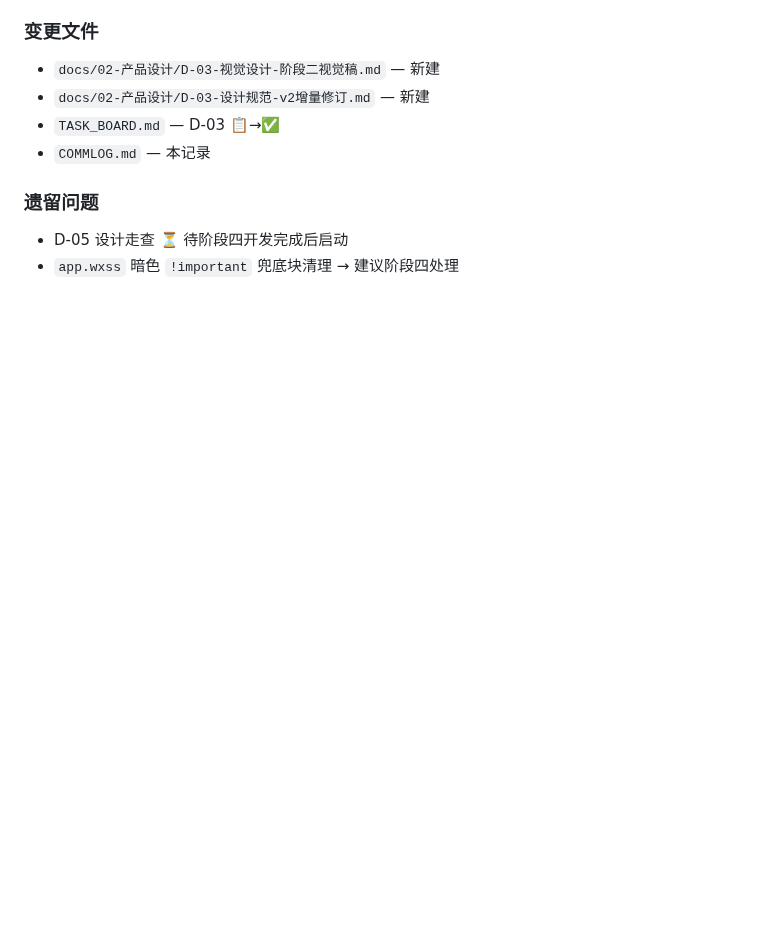
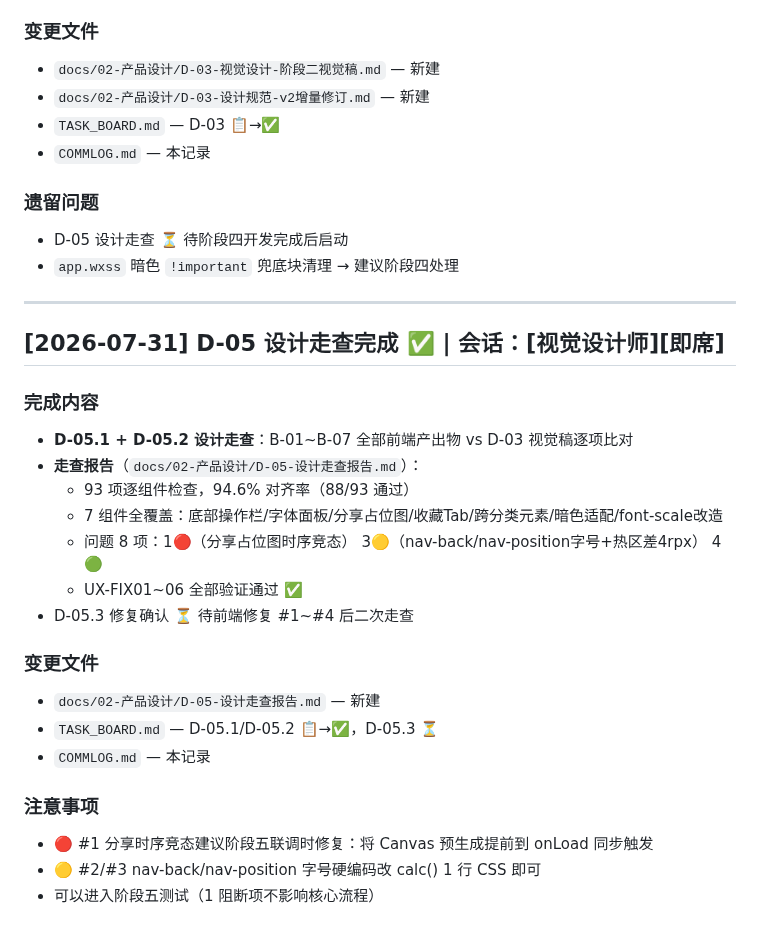
Before and after one commit to tengfeizhao1219/One-News, a Markdown page: COMMLOG.md, the part around the change. GitHub-like rendering; blank space fills up the shorter version.

Commit message:
docs(ui): D-05 设计走查完成 — 93项检查, 94.6%对齐率, 1🔴3🟡4🟢
- D-05-设计走查报告.md: 7组件全覆盖逐项比对 + UX-FIX01~06验证通过
- TASK_BOARD: D-05.1/D-05.2 ✅, D-05.3 ⏳
- COMMLOG: D-05完成记录

```diff
--- a/COMMLOG.md
+++ b/COMMLOG.md
@@ -1241,3 +1241,26 @@
 ### 遗留问题
 - D-05 设计走查 ⏳ 待阶段四开发完成后启动
 - `app.wxss` 暗色 `!important` 兜底块清理 → 建议阶段四处理
+
+---
+
+## [2026-07-31] D-05 设计走查完成 ✅ | 会话：[视觉设计师][即席]
+
+### 完成内容
+- **D-05.1 + D-05.2 设计走查**：B-01~B-07 全部前端产出物 vs D-03 视觉稿逐项比对
+- **走查报告**（`docs/02-产品设计/D-05-设计走查报告.md`）：
+  - 93 项逐组件检查，94.6% 对齐率（88/93 通过）
+  - 7 组件全覆盖：底部操作栏/字体面板/分享占位图/收藏Tab/跨分类元素/暗色适配/font-scale改造
+  - 问题 8 项：1🔴（分享占位图时序竞态） 3🟡（nav-back/nav-position字号+热区差4rpx） 4🟢
+  - UX-FIX01~06 全部验证通过 ✅
+- D-05.3 修复确认 ⏳ 待前端修复 #1~#4 后二次走查
+
+### 变更文件
+- `docs/02-产品设计/D-05-设计走查报告.md` — 新建
+- `TASK_BOARD.md` — D-05.1/D-05.2 📋→✅，D-05.3 ⏳
+- `COMMLOG.md` — 本记录
+
+### 注意事项
+- 🔴 #1 分享时序竞态建议阶段五联调时修复：将 Canvas 预生成提前到 onLoad 同步触发
+- 🟡 #2/#3 nav-back/nav-position 字号硬编码改 calc() 1 行 CSS 即可
+- 可以进入阶段五测试（1 阻断项不影响核心流程）
```
Also changed, not shown: TASK_BOARD.md (+3 -3 lines), docs/02-产品设计/D-05-设计走查报告.md (added, +252 -0 lines).
